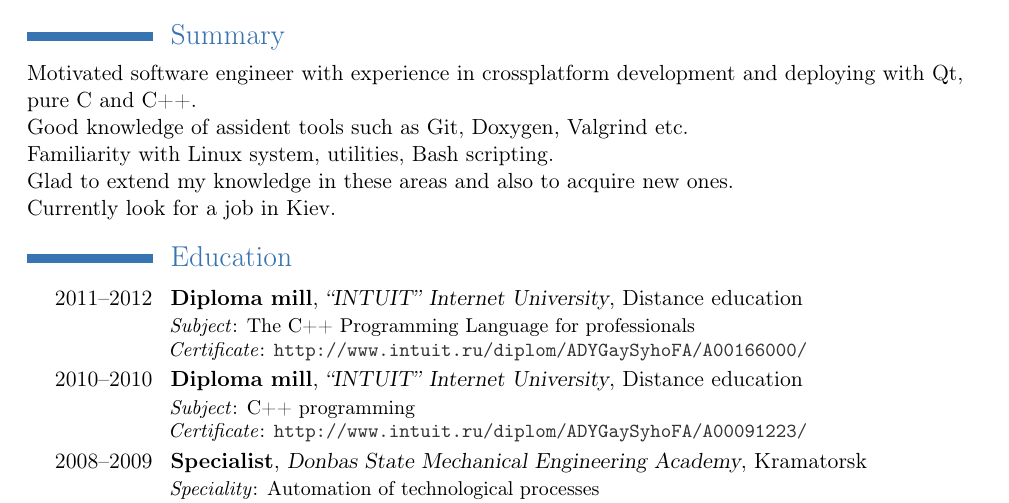
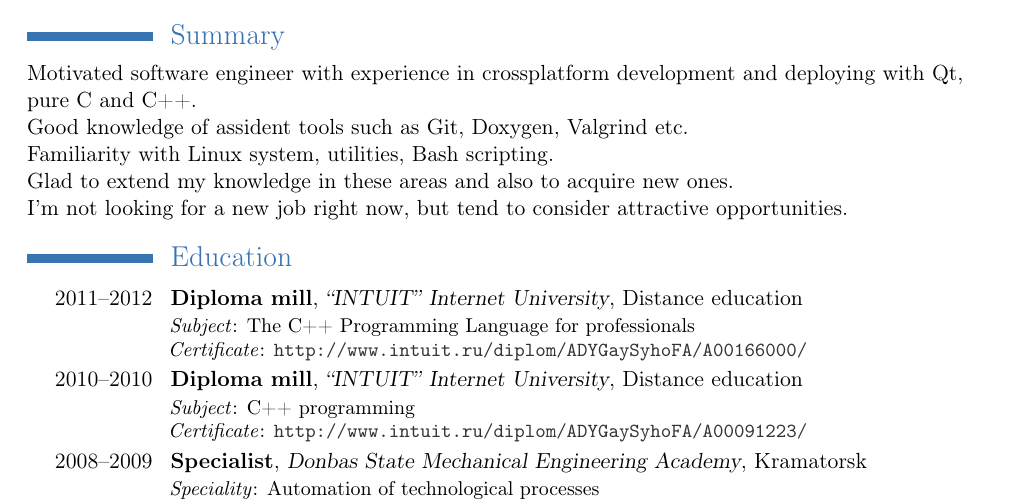
Before and after one commit to joe-skb7/resume, a LaTeX CV (joe-cv.tex): part of page 1 of 3, cut so that both start at the same text. Compiled offline with pdfLaTeX.

Commit message:
Updated CV since I'm working at GlobalLogic now.

```diff
--- a/joe-cv.tex
+++ b/joe-cv.tex
@@ -31,7 +31,7 @@ Motivated software engineer with experience in crossplatform development and dep
 Good knowledge of assident tools such as Git, Doxygen, Valgrind etc.\\
 Familiarity with Linux system, utilities, Bash scripting.\\
 Glad to extend my knowledge in these areas and also to acquire new ones.\\
-Currently look for a job in Kiev.
+I'm not looking for a new job right now, but tend to consider attractive opportunities.
 
 \section{Education}
 \cventry{2011--2012}{Diploma mill}{``INTUIT'' Internet University}{Distance education}{}
```
Also changed, not shown: joe-cv.pdf.
